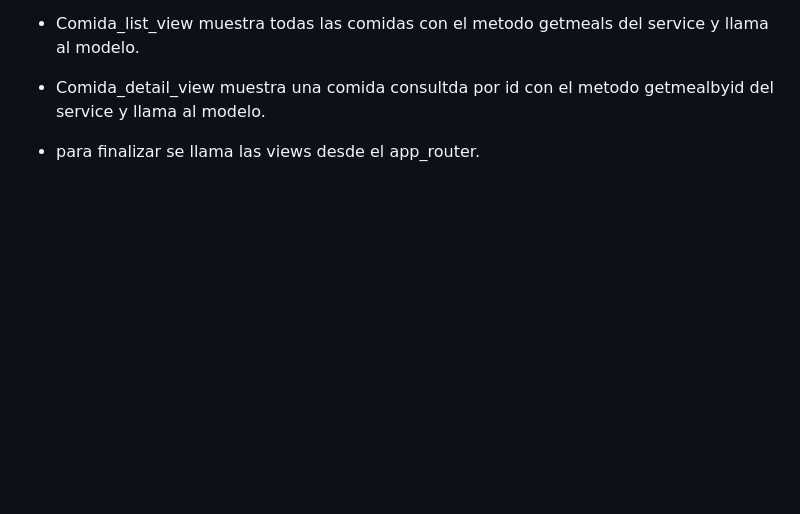
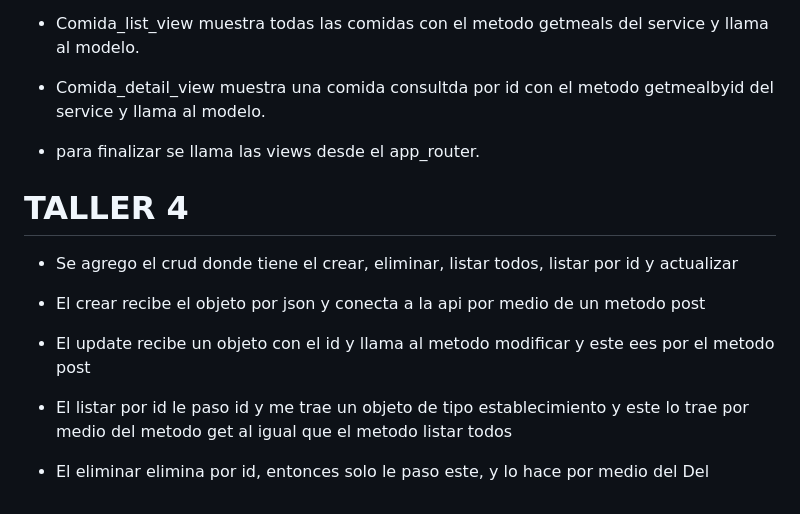
Before and after one commit to Strujillo02/tallerflutter, a Markdown page: README.md, the part around the change. Rendered like a GitHub page; blank space fills up the shorter version.

Commit message:
se añadio el readme actualizado

```diff
--- a/README.md
+++ b/README.md
@@ -50,3 +50,15 @@ dispose(): Se ejecuta cuando el widget se elimina de la memoria, útil para libe
 * Comida_detail_view muestra una comida consultda por id con el metodo getmealbyid del service y llama al modelo.
 
 * para finalizar se llama las views desde el app_router.
+
+# TALLER 4
+
+* Se agrego el crud donde tiene el crear, eliminar, listar todos, listar por id y actualizar
+
+* El crear recibe el objeto por json y conecta a la api por medio de un metodo post
+
+* El update recibe un objeto con el id y llama al metodo modificar y este ees por el metodo post
+
+* El listar por id le paso id y me trae un objeto de tipo establecimiento y este lo trae por medio del metodo get al igual que el metodo listar todos
+
+* El eliminar elimina por id, entonces solo le paso este, y lo hace por medio del Del
```
